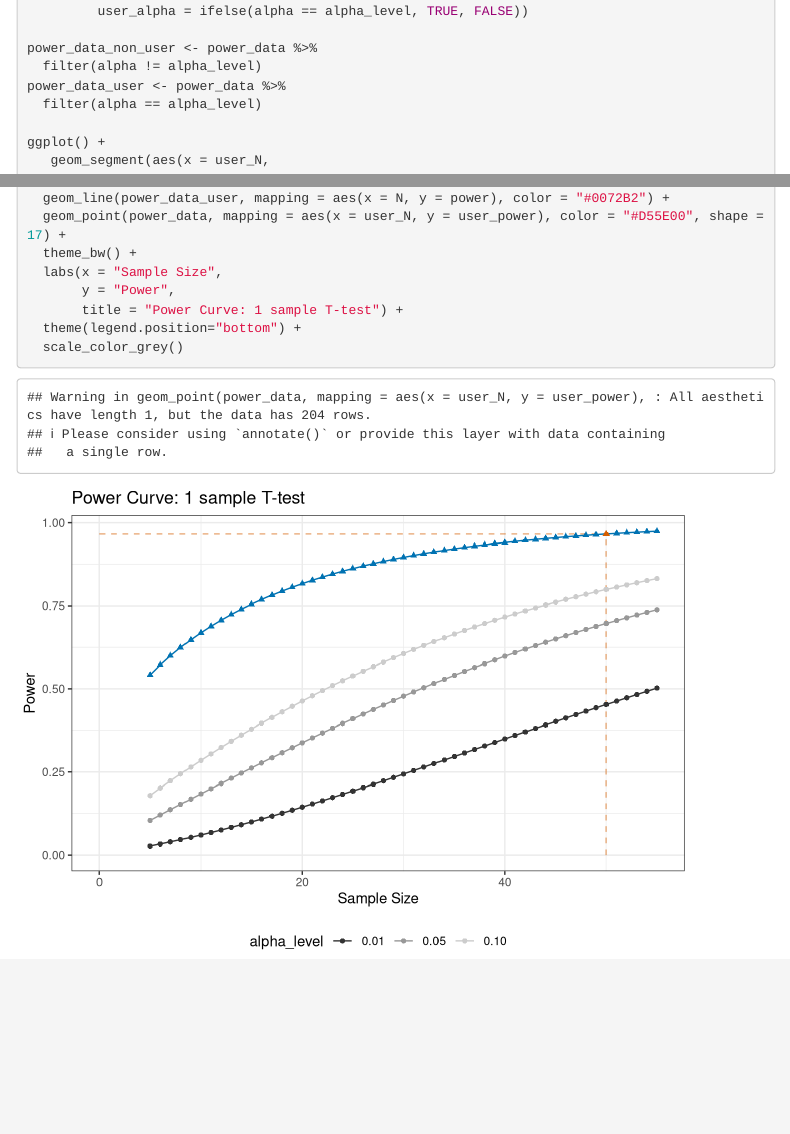
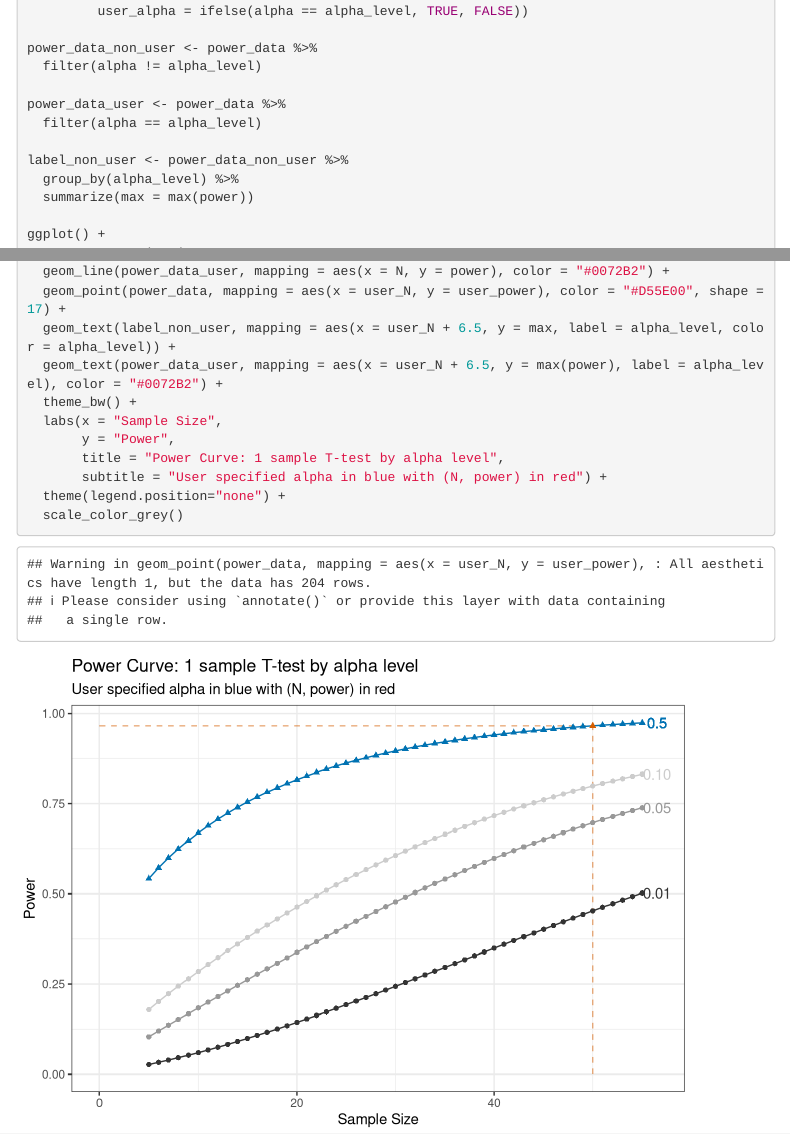
Before and after one commit to wbakerrobinson/BERD_PSS_101_Applets, an R Markdown document (One_Sample_T_test.Rmd): the page in a window 1100 px wide, from 3330 px down, and a second part further down, joined at a grey line. Rendered offline with R 4.5, knitr and Pandoc, with nearby package versions; menus at the side of the page are left out.

Commit message:
Will leave labels / no legend for now and move onto the power graph for effect size

````diff
--- a/One_Sample_T_test.Rmd
+++ b/One_Sample_T_test.Rmd
@@ -161,8 +161,13 @@ power_data <- power_data %>%
 
 power_data_non_user <- power_data %>%
   filter(alpha != alpha_level)
+
 power_data_user <- power_data %>%
   filter(alpha == alpha_level)
+
+label_non_user <- power_data_non_user %>%
+  group_by(alpha_level) %>%
+  summarize(max = max(power))
 
 ggplot() +
    geom_segment(aes(x = user_N,
@@ -186,10 +191,13 @@ ggplot() +
   geom_point(power_data_user, mapping = aes(x = N, y = power), shape = 17, color = "#0072B2") +
   geom_line(power_data_user, mapping = aes(x = N, y = power), color = "#0072B2") +
   geom_point(power_data, mapping = aes(x = user_N, y = user_power), color = "#D55E00", shape = 17) +
+  geom_text(label_non_user, mapping = aes(x = user_N + 6.5, y = max, label = alpha_level, color = alpha_level)) +
+  geom_text(power_data_user, mapping = aes(x = user_N + 6.5, y = max(power), label = alpha_level), color = "#0072B2") +
   theme_bw() +
   labs(x = "Sample Size",
        y = "Power",
-       title = "Power Curve: 1 sample T-test") +
-  theme(legend.position="bottom") +
+       title = "Power Curve: 1 sample T-test by alpha level",
+       subtitle = "User specified alpha in blue with (N, power) in red") +
+  theme(legend.position="none") +
   scale_color_grey()
 ```
````
